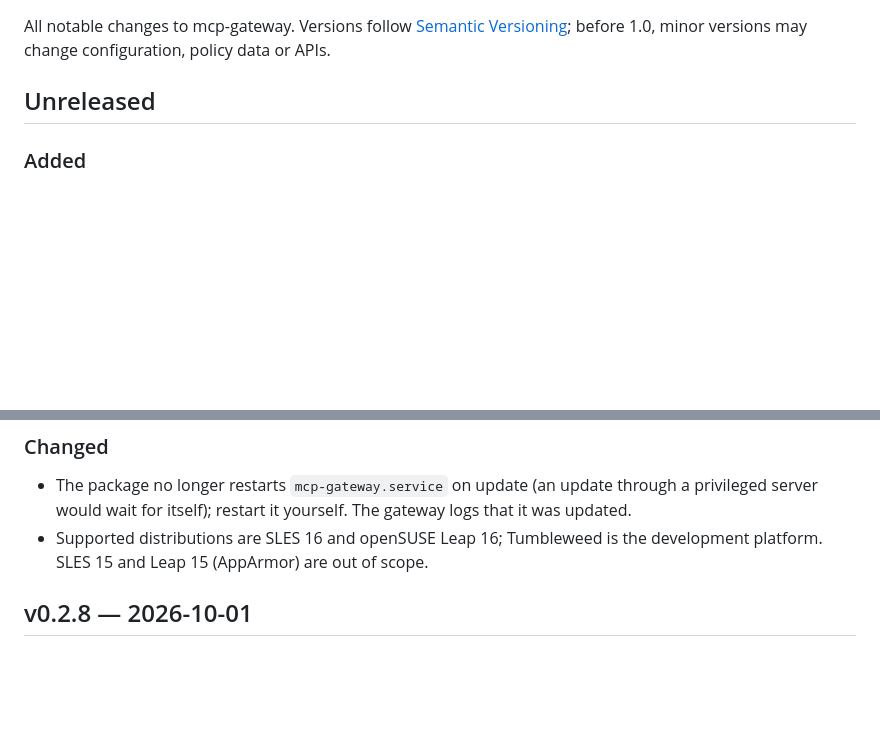
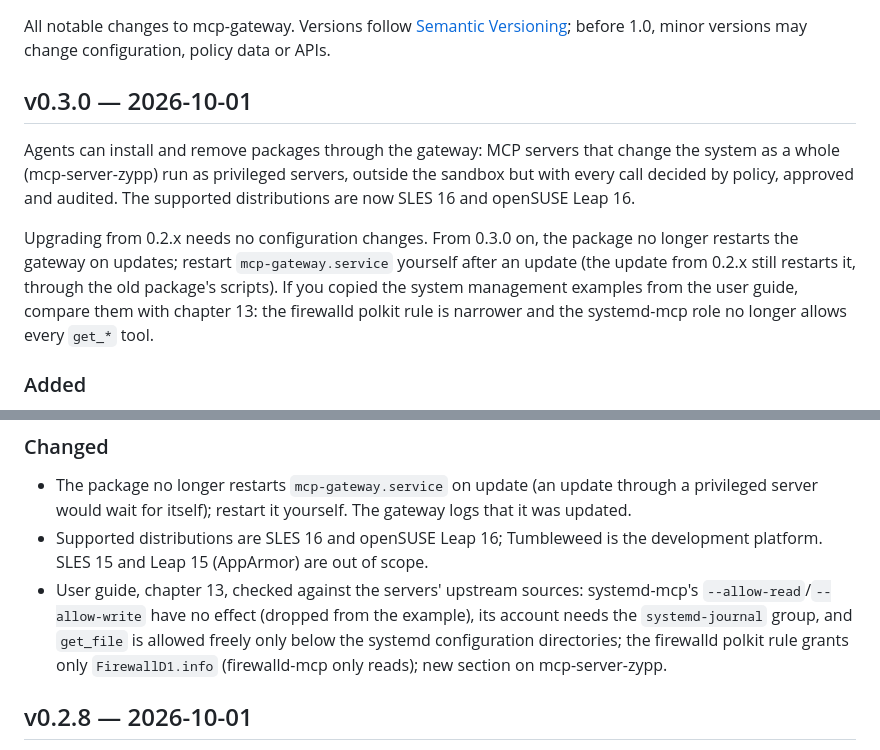
Before and after one commit to sdrahn/mcp-gateway, a Markdown page: CHANGELOG.md, 2 parts joined by grey strips. Rendered like a GitHub page; blank space fills up the shorter version.

Commit message:
CHANGELOG: v0.3.0
Replaces "Unreleased" with the v0.3.0 section as released from
release-0.3 (tag v0.3.0, 69f3c15).

Co-Authored-By: Claude Opus 5.5 <noreply@anthropic.com>
Claude-Session: https://claude.ai/code/session_01PekZvpdZb3X51LvxiiFbqH

```diff
--- a/CHANGELOG.md
+++ b/CHANGELOG.md
@@ -4,7 +4,21 @@ All notable changes to mcp-gateway. Versions follow
 [Semantic Versioning](https://semver.org/); before 1.0, minor versions may
 change configuration, policy data or APIs.
 
-## Unreleased
+## v0.3.0 — 2026-10-01
+
+Agents can install and remove packages through the gateway: MCP servers
+that change the system as a whole (mcp-server-zypp) run as privileged
+servers, outside the sandbox but with every call decided by policy,
+approved and audited. The supported distributions are now SLES 16 and
+openSUSE Leap 16.
+
+Upgrading from 0.2.x needs no configuration changes. From 0.3.0 on, the
+package no longer restarts the gateway on updates; restart
+`mcp-gateway.service` yourself after an update (the update from 0.2.x
+still restarts it, through the old package's scripts). If you copied
+the system management examples from the user guide, compare them with
+chapter 13: the firewalld polkit rule is narrower and the systemd-mcp
+role no longer allows every `get_*` tool.
 
 ### Added
 
@@ -29,6 +43,13 @@ change configuration, policy data or APIs.
 - Supported distributions are SLES 16 and openSUSE Leap 16; Tumbleweed
   is the development platform. SLES 15 and Leap 15 (AppArmor) are out of
   scope.
+- User guide, chapter 13, checked against the servers' upstream
+  sources: systemd-mcp's `--allow-read`/`--allow-write` have no effect
+  (dropped from the example), its account needs the `systemd-journal`
+  group, and `get_file` is allowed freely only below the systemd
+  configuration directories; the firewalld polkit rule grants only
+  `FirewallD1.info` (firewalld-mcp only reads); new section on
+  mcp-server-zypp.
 
 ## v0.2.8 — 2026-10-01
 
```
